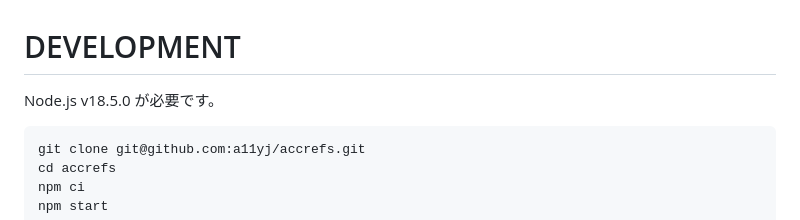
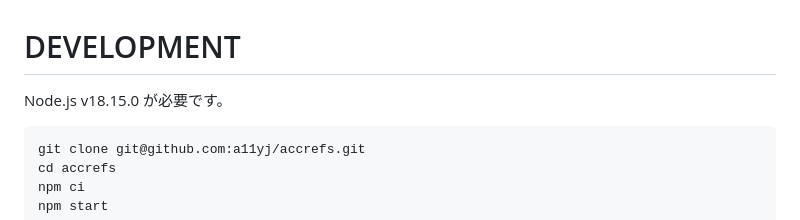
Before and after one commit to a11yj/accrefs, a Markdown page: DEVELOPMENT.md, the part around the change. GitHub-like rendering.

Commit message:
chore: DEVELOPMENT.md, fix node version

````diff
--- a/DEVELOPMENT.md
+++ b/DEVELOPMENT.md
@@ -1,6 +1,6 @@
 # DEVELOPMENT
 
-Node.js v18.5.0 が必要です。
+Node.js v18.15.0 が必要です。
 
 ```bash
 git clone git@github.com:a11yj/accrefs.git
````
